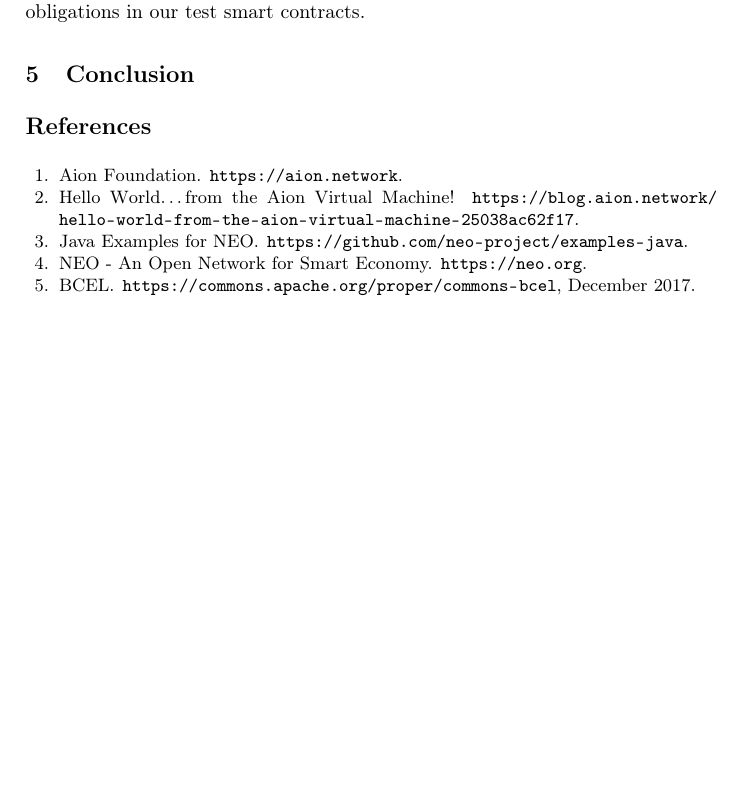
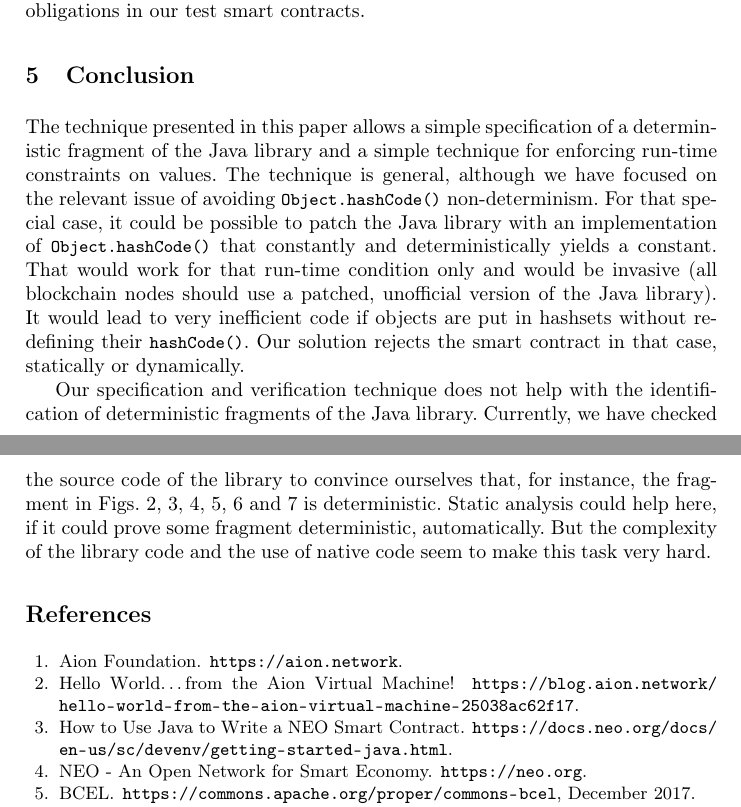
Before and after one commit to spoto/WTSC-2020, a LaTeX paper (main.tex, which reads biblio.bib, conclusion.tex): part of page 15 of 16 before the commit and two parts of pages 15 and 16 of 16 after it, the two joined at a grey line, cut so that both start at the same text, the shorter picture padded with empty space. Compiled offline with pdfLaTeX.

Commit message:
Added conclusions

```diff
--- a/biblio.bib
+++ b/biblio.bib
@@ -54,4 +54,3 @@
 }
 
 @Misc{neo_contract,
-  title =        {Java {E}xamples for {NEO}},
--- a/conclusion.tex
+++ b/conclusion.tex
@@ -1 +1,24 @@
 \section{Conclusion}\label{sec:conclusion}
+
+The technique presented in this paper allows a simple
+specification of a deterministic fragment of the Java library and a simple
+technique for enforcing run-time constraints on values.
+The technique is general, although we have focused on the
+relevant issue of avoiding \<Object.hashCode()> non-determinism.
+For that special case, it could be possible to patch the Java library
+with an implementation of \<Object.hashCode()> that constantly and
+deterministically yields a constant. That would work for that run-time condition
+only and would be invasive (all blockchain nodes should use a patched,
+unofficial version of the Java library). It would lead to very inefficient
+code if objects are put in hashsets without redefining their \<hashCode()>.
+Our solution rejects the smart contract in that case, statically or dynamically.
+
+Our specification and verification technique does not help with the
+identification of deterministic fragments of the Java library. Currently,
+we have checked the source code of the library to convince ourselves that,
+for instance, the fragment in Figs.~\ref{fig:white_listed_Object}, \ref{fig:white_listed_Collection},
+\ref{fig:white_listed_Set}, \ref{fig:white_listed_List},
+\ref{fig:white_listed_HashSet} and \ref{fig:white_listed_ArrayList} is deterministic.
+Static analysis could help here, if it could prove some fragment deterministic,
+automatically. But the complexity of the library code and the use of native code
+seem to make this task very hard.
```
Also changed, not shown: biblio.bib (3 more changed lines).
